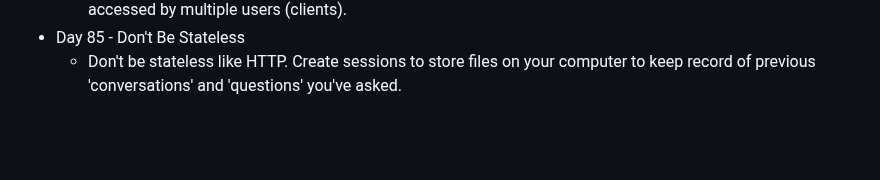
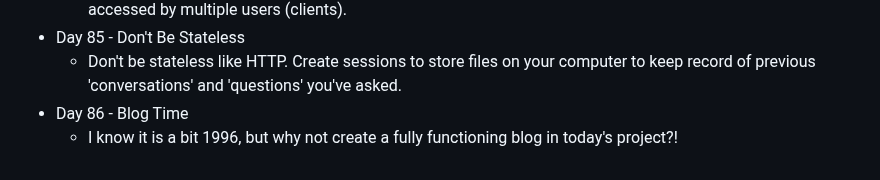
Before and after one commit to DavidCalebChaparroOrozco/replit100daysofcode, a Markdown page: README.md, the part around the change. Drawn GitHub-style; blank space fills up the shorter version.

```diff
--- a/README.md
+++ b/README.md
@@ -169,3 +169,5 @@
 	* Use Flask as a webserver to build a client server model to persistently store data in the repl (server) and it be accessed by multiple users (clients).
 * Day 85 - Don't Be Stateless
 	* Don't be stateless like HTTP. Create sessions to store files on your computer to keep record of previous 'conversations' and 'questions' you've asked.
+* Day 86 - Blog Time
+	* I know it is a bit 1996, but why not create a fully functioning blog in today's project?!
```
